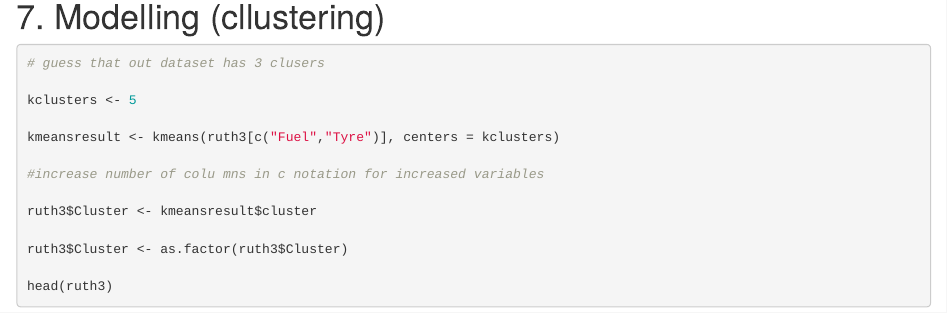
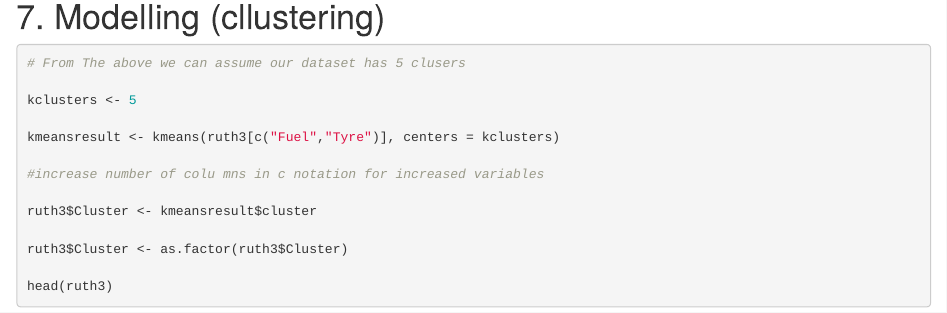
Before and after one commit to pri-shah18/Project-1-RJP, an R Markdown document (JK Analysis.Rmd): the page in a window 1100 px wide, from 2760 px down. Rendered offline with R 4.5, knitr and Pandoc, with nearby package versions; code that draws random numbers runs with fixed seeds of ours.

Commit message:
Update JK Analysis.Rmd
Corrected a Comment

````diff
--- a/JK Analysis.Rmd
+++ b/JK Analysis.Rmd
@@ -64,7 +64,7 @@ plot(1:kclustermax,wss, type="b", pch = 21, frame = FALSE, xlab="Number of clust
 # 7. Modelling (cllustering)
 
 ```{r}
-# guess that out dataset has 3 clusers
+# From The above we can assume our dataset has 5 clusers
 
 kclusters <- 5
 
````
